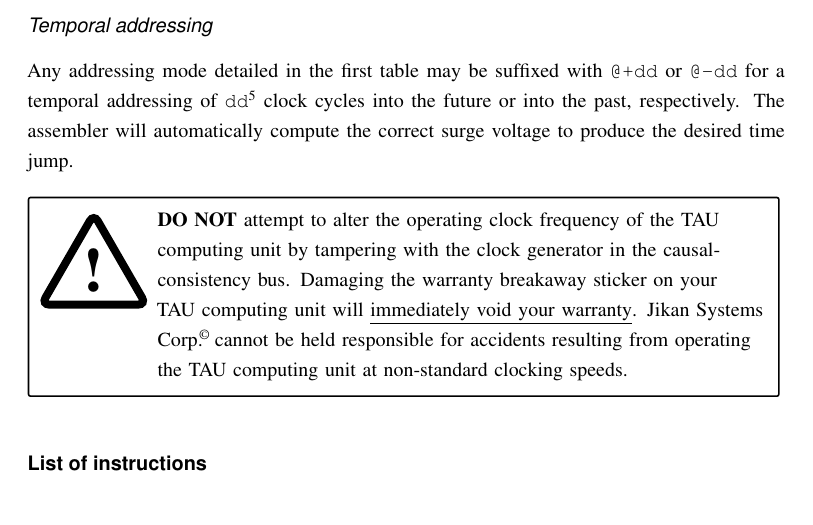
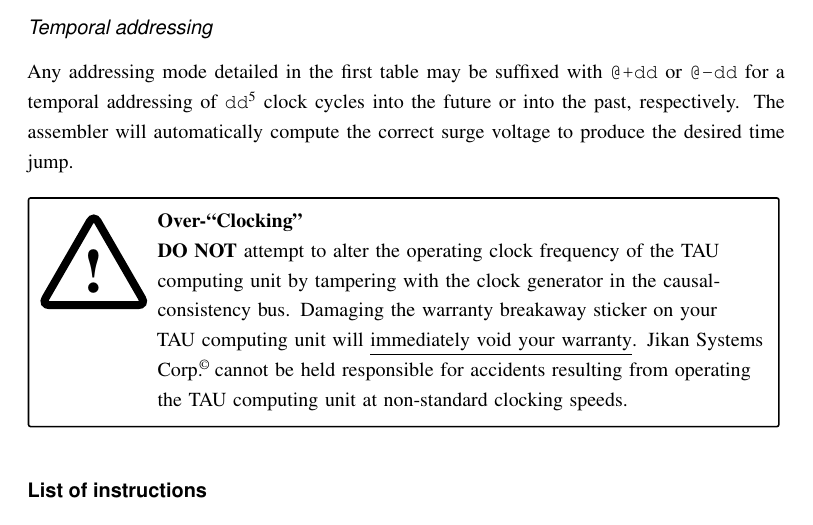
Before and after one commit to andrepd/tau800, a LaTeX book (manual/document.tex): part of page 9 of 14, cut so that both start at the same text. Compiled offline with pdfLaTeX.

Commit message:
manual: "overclocking"

```diff
--- a/manual/document.tex
+++ b/manual/document.tex
@@ -353,7 +353,8 @@ Any addressing mode detailed in the first table may be suffixed with \ttt{@+dd}
 The assembler will automatically compute the correct surge voltage to produce the desired time jump.
 
 \vspace{1em}
-\warningbox{\textbf{DO NOT} attempt to alter the operating clock frequency of the TAU computing
+\warningbox{\textbf{Over-``Clocking''}\\
+	\textbf{DO NOT} attempt to alter the operating clock frequency of the TAU computing
 	unit by tampering with the clock generator in the causal-consistency bus. Damaging the
 	warranty breakaway sticker on your TAU computing unit will \underline{immediately void your warranty}.
 	\companyname{} cannot be held responsible for accidents resulting from operating
```
